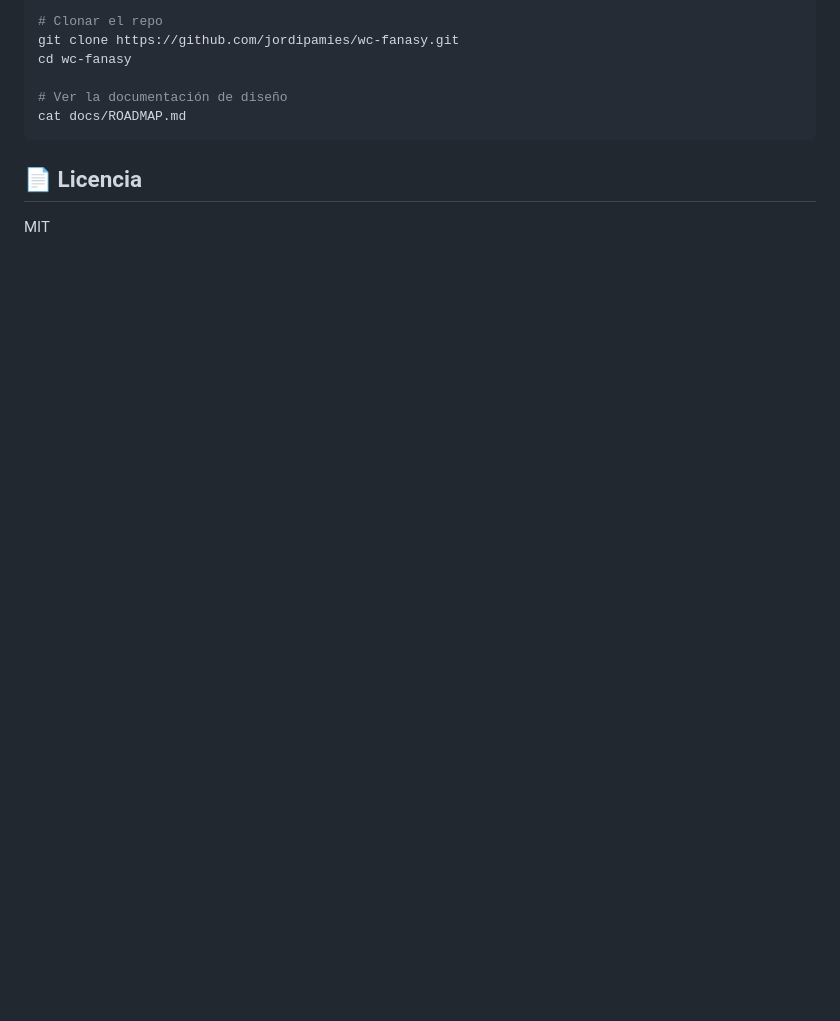
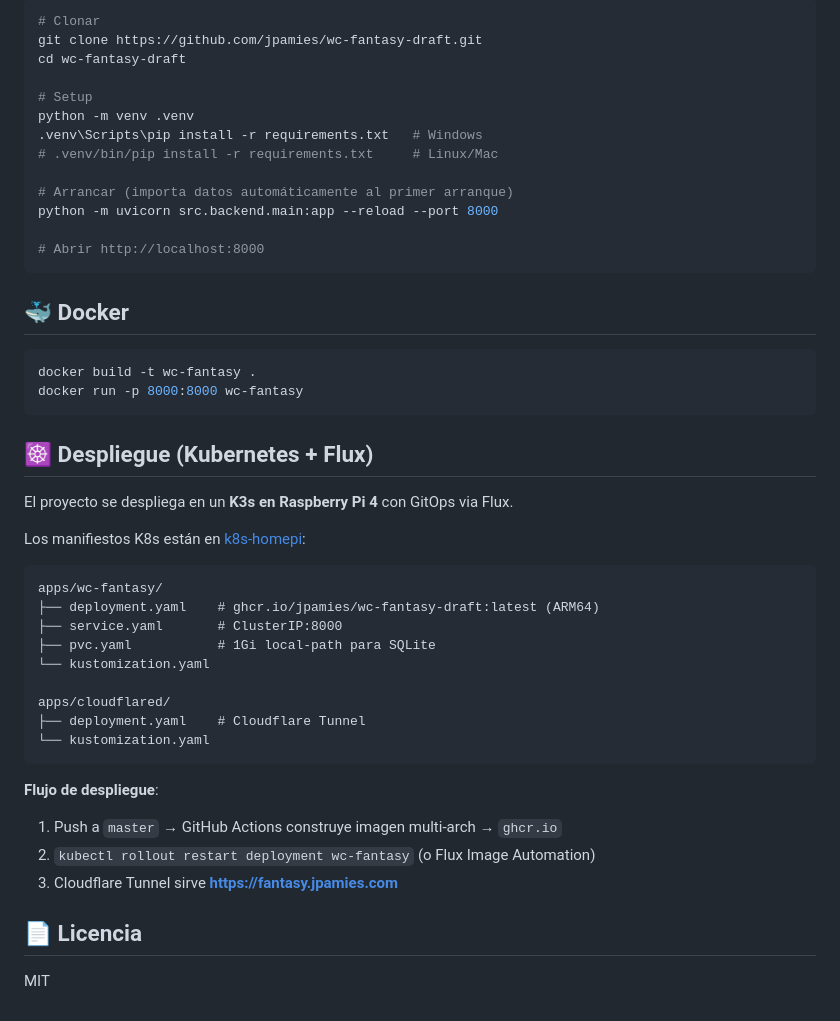
Before and after one commit to jpamies/wc-fantasy-draft, a Markdown page: README.md, the part around one of its changes. Rendered like a GitHub page; blank space fills up the shorter version.

````diff
--- a/README.md
+++ b/README.md
@@ -127,12 +95,49 @@ wc-fanasy/
 
 ```bash
-# Clonar el repo
-git clone https://github.com/jordipamies/wc-fanasy.git
-cd wc-fanasy
+# Clonar
+git clone https://github.com/jpamies/wc-fantasy-draft.git
+cd wc-fantasy-draft
 
-# Ver la documentación de diseño
-cat docs/ROADMAP.md
+# Setup
+python -m venv .venv
+.venv\Scripts\pip install -r requirements.txt   # Windows
+# .venv/bin/pip install -r requirements.txt     # Linux/Mac
+
+# Arrancar (importa datos automáticamente al primer arranque)
+python -m uvicorn src.backend.main:app --reload --port 8000
+
+# Abrir http://localhost:8000
 ```
+
+## 🐳 Docker
+
+```bash
+docker build -t wc-fantasy .
+docker run -p 8000:8000 wc-fantasy
+```
+
+## ☸️ Despliegue (Kubernetes + Flux)
+
+El proyecto se despliega en un **K3s en Raspberry Pi 4** con GitOps via Flux.
+
+Los manifiestos K8s están en [k8s-homepi](https://github.com/jpamies/k8s-homepi):
+
+```
+apps/wc-fantasy/
+├── deployment.yaml    # ghcr.io/jpamies/wc-fantasy-draft:latest (ARM64)
+├── service.yaml       # ClusterIP:8000
+├── pvc.yaml           # 1Gi local-path para SQLite
+└── kustomization.yaml
+
+apps/cloudflared/
+├── deployment.yaml    # Cloudflare Tunnel
+└── kustomization.yaml
+```
+
+**Flujo de despliegue**:
+1. Push a `master` → GitHub Actions construye imagen multi-arch → `ghcr.io`
+2. `kubectl rollout restart deployment wc-fantasy` (o Flux Image Automation)
+3. Cloudflare Tunnel sirve **https://fantasy.jpamies.com**
 
 ## 📄 Licencia
 
````
Also changed, not shown: other parts of README.md (+60 -92 lines).
